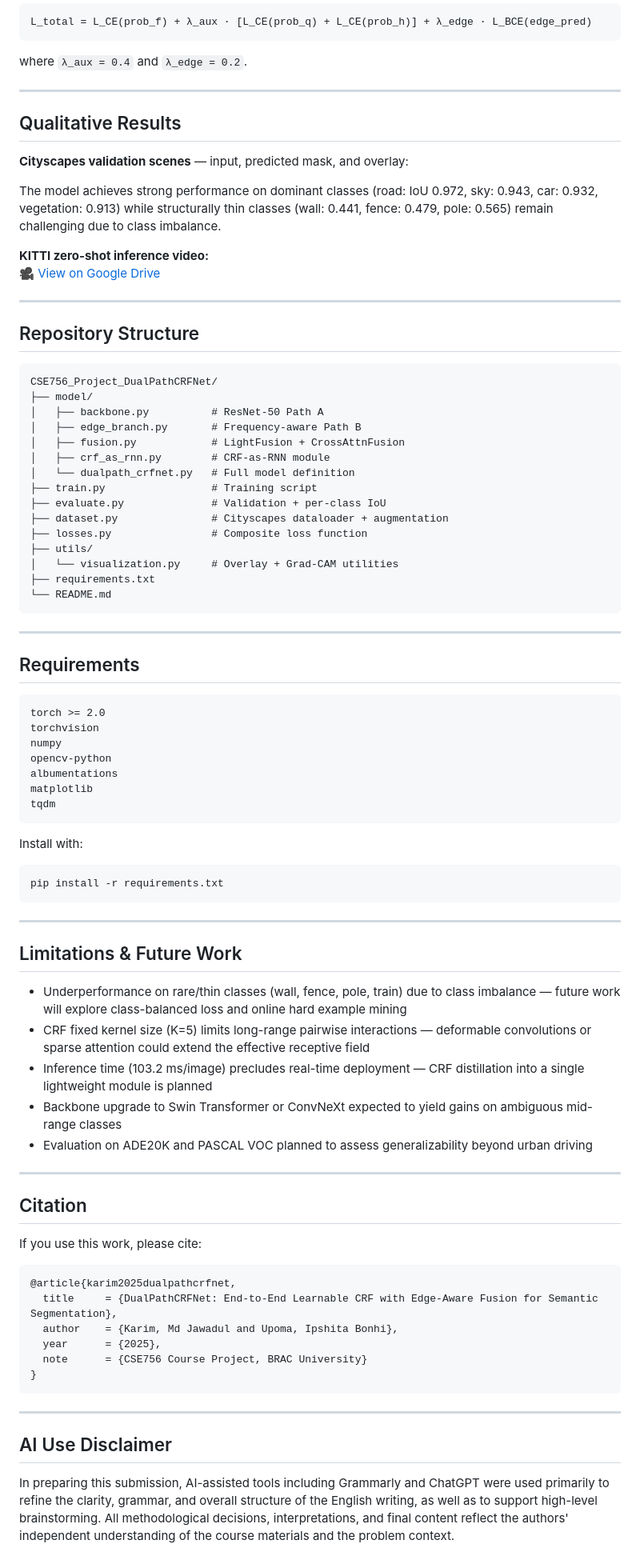
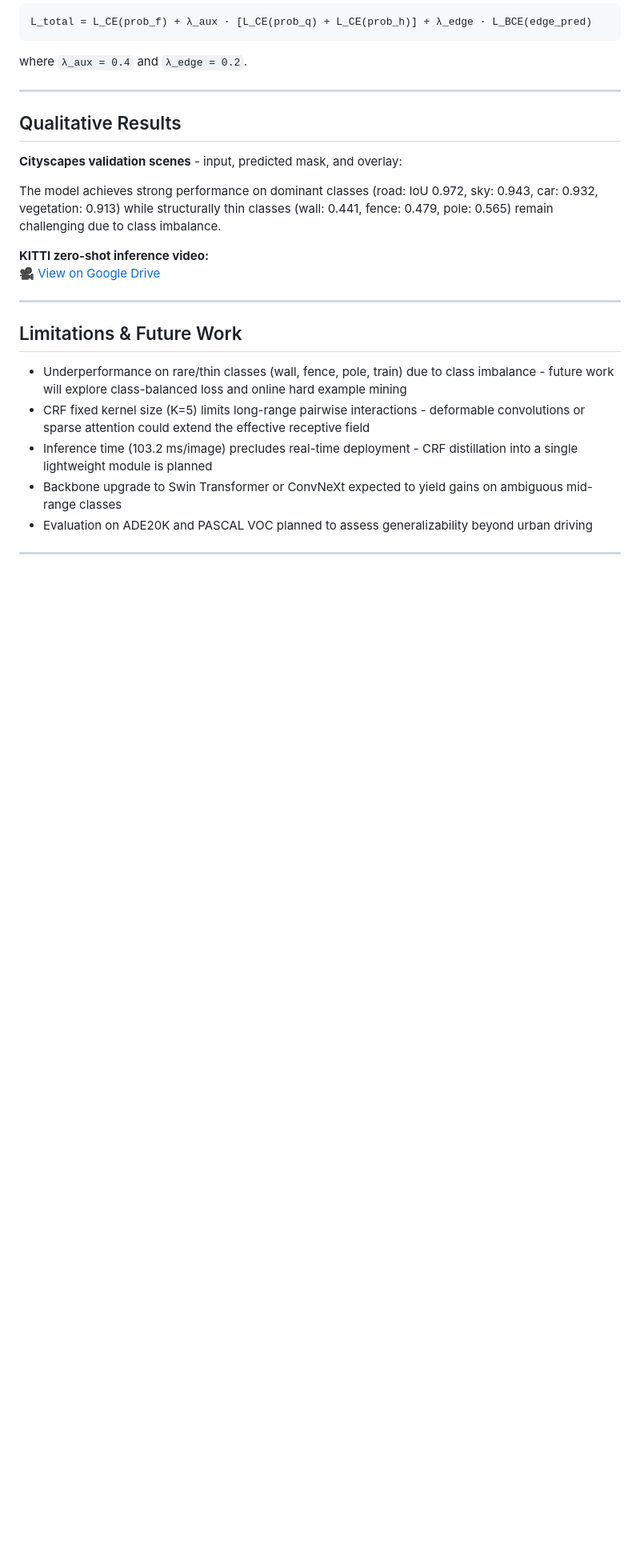
Before and after one commit to md-jawad-117/CSE756_Project_DualPathCRFNet, a Markdown page: README.md, the part around one of its changes. Shown at 80% size. GitHub-like rendering; blank space fills up the shorter version.

Commit message:
Fix formatting and update content in README.md

````diff
--- a/README.md
+++ b/README.md
@@ -113,7 +94,7 @@ where `λ_aux = 0.4` and `λ_edge = 0.2`.
 
 ## Qualitative Results
 
-**Cityscapes validation scenes** — input, predicted mask, and overlay:
+**Cityscapes validation scenes** - input, predicted mask, and overlay:
 
 The model achieves strong performance on dominant classes (road: IoU 0.972, sky: 0.943, car: 0.932, vegetation: 0.913) while structurally thin classes (wall: 0.441, fence: 0.479, pole: 0.565) remain challenging due to class imbalance.
 
@@ -122,72 +103,14 @@ The model achieves strong performance on dominant classes (road: IoU 0.972, sky:
 
 ---
 
-## Repository Structure
-
-```
-CSE756_Project_DualPathCRFNet/
-├── model/
-│   ├── backbone.py          # ResNet-50 Path A
-│   ├── edge_branch.py       # Frequency-aware Path B
-│   ├── fusion.py            # LightFusion + CrossAttnFusion
-│   ├── crf_as_rnn.py        # CRF-as-RNN module
-│   └── dualpath_crfnet.py   # Full model definition
-├── train.py                 # Training script
-├── evaluate.py              # Validation + per-class IoU
-├── dataset.py               # Cityscapes dataloader + augmentation
-├── losses.py                # Composite loss function
-├── utils/
-│   └── visualization.py     # Overlay + Grad-CAM utilities
-├── requirements.txt
-└── README.md
-```
-
----
-
-## Requirements
-
-```
-torch >= 2.0
-torchvision
-numpy
-opencv-python
-albumentations
-matplotlib
-tqdm
-```
-
-Install with:
-```bash
-pip install -r requirements.txt
-```
-
----
 
 ## Limitations & Future Work
 
-- Underperformance on rare/thin classes (wall, fence, pole, train) due to class imbalance — future work will explore class-balanced loss and online hard example mining
-- CRF fixed kernel size (K=5) limits long-range pairwise interactions — deformable convolutions or sparse attention could extend the effective receptive field
-- Inference time (103.2 ms/image) precludes real-time deployment — CRF distillation into a single lightweight module is planned
+- Underperformance on rare/thin classes (wall, fence, pole, train) due to class imbalance - future work will explore class-balanced loss and online hard example mining
+- CRF fixed kernel size (K=5) limits long-range pairwise interactions - deformable convolutions or sparse attention could extend the effective receptive field
+- Inference time (103.2 ms/image) precludes real-time deployment - CRF distillation into a single lightweight module is planned
 - Backbone upgrade to Swin Transformer or ConvNeXt expected to yield gains on ambiguous mid-range classes
 - Evaluation on ADE20K and PASCAL VOC planned to assess generalizability beyond urban driving
 
----
-
-## Citation
-
-If you use this work, please cite:
-
-```
-@article{karim2025dualpathcrfnet,
-  title     = {DualPathCRFNet: End-to-End Learnable CRF with Edge-Aware Fusion for Semantic Segmentation},
-  author    = {Karim, Md Jawadul and Upoma, Ipshita Bonhi},
-  year      = {2025},
-  note      = {CSE756 Course Project, BRAC University}
-}
-```
 
 ---
-
-## AI Use Disclaimer
-
-In preparing this submission, AI-assisted tools including Grammarly and ChatGPT were used primarily to refine the clarity, grammar, and overall structure of the English writing, as well as to support high-level brainstorming. All methodological decisions, interpretations, and final content reflect the authors' independent understanding of the course materials and the problem context.
````
Also changed, not shown: other parts of README.md (+14 -33 lines).
